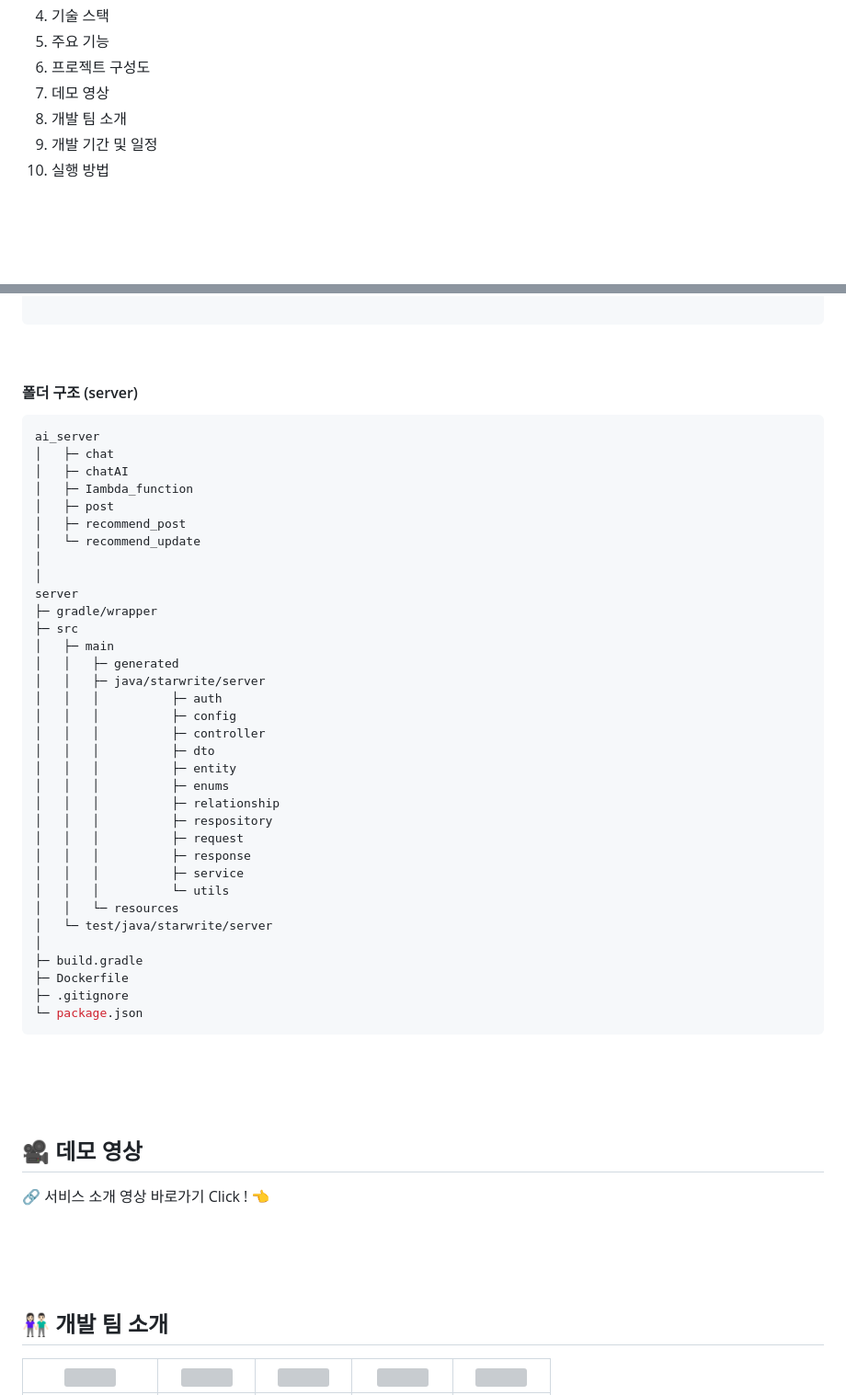
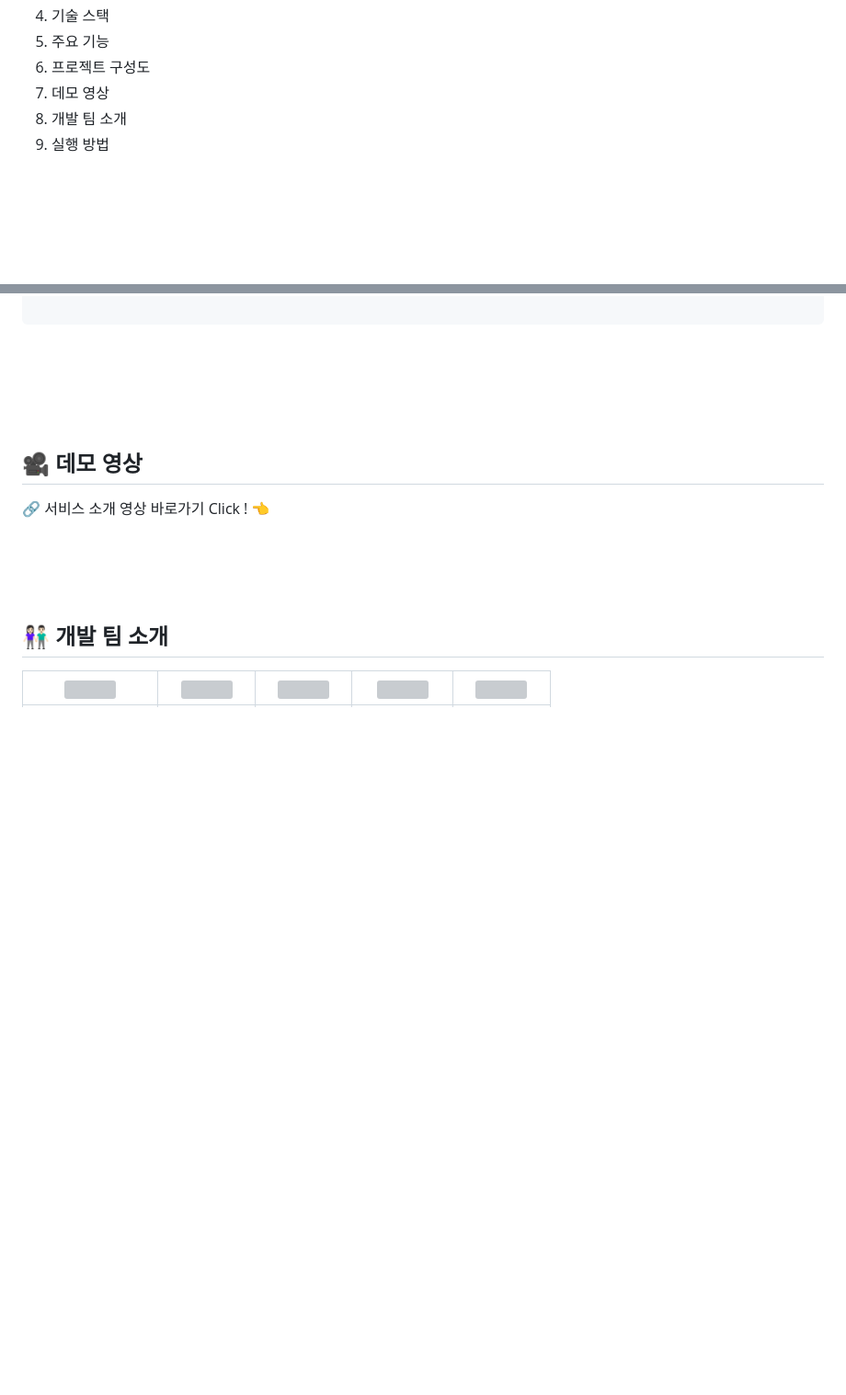
Before and after one commit to yewonkim301/HiSchool, a Markdown page: README.md, 2 parts joined by grey strips. Shown: that part at 92% size. GitHub-like rendering; blank space fills up the shorter version; grey boxes are pictures that could not be loaded.

````diff
--- a/README.md
+++ b/README.md
@@ -11,8 +11,7 @@
   6. 프로젝트 구성도
   7. 데모 영상
   8. 개발 팀 소개
-  9. 개발 기간 및 일정
-  10. 실행 방법
+  9. 실행 방법
 
 <br><br><br>
 
@@ -183,45 +142,6 @@ client
 ```
 
 <br>
-
-#### 폴더 구조 (server)
-
-```jsx
-ai_server
-│   ├─ chat
-│   ├─ chatAI
-│   ├─ Iambda_function
-│   ├─ post
-│   ├─ recommend_post
-│   └─ recommend_update
-│
-│
-server
-├─ gradle/wrapper
-├─ src
-│   ├─ main
-│   │   ├─ generated
-│   │   ├─ java/starwrite/server
-│   │   │          ├─ auth
-│   │   │          ├─ config
-│   │   │          ├─ controller
-│   │   │          ├─ dto
-│   │   │          ├─ entity
-│   │   │          ├─ enums
-│   │   │          ├─ relationship
-│   │   │          ├─ respository
-│   │   │          ├─ request
-│   │   │          ├─ response
-│   │   │          ├─ service
-│   │   │          └─ utils
-│   │   └─ resources
-│   └─ test/java/starwrite/server
-│
-├─ build.gradle
-├─ Dockerfile
-├─ .gitignore
-└─ package.json
-```
 
 <br><br><br>
 
````
Also changed, not shown: other parts of README.md (+56 -144 lines).
